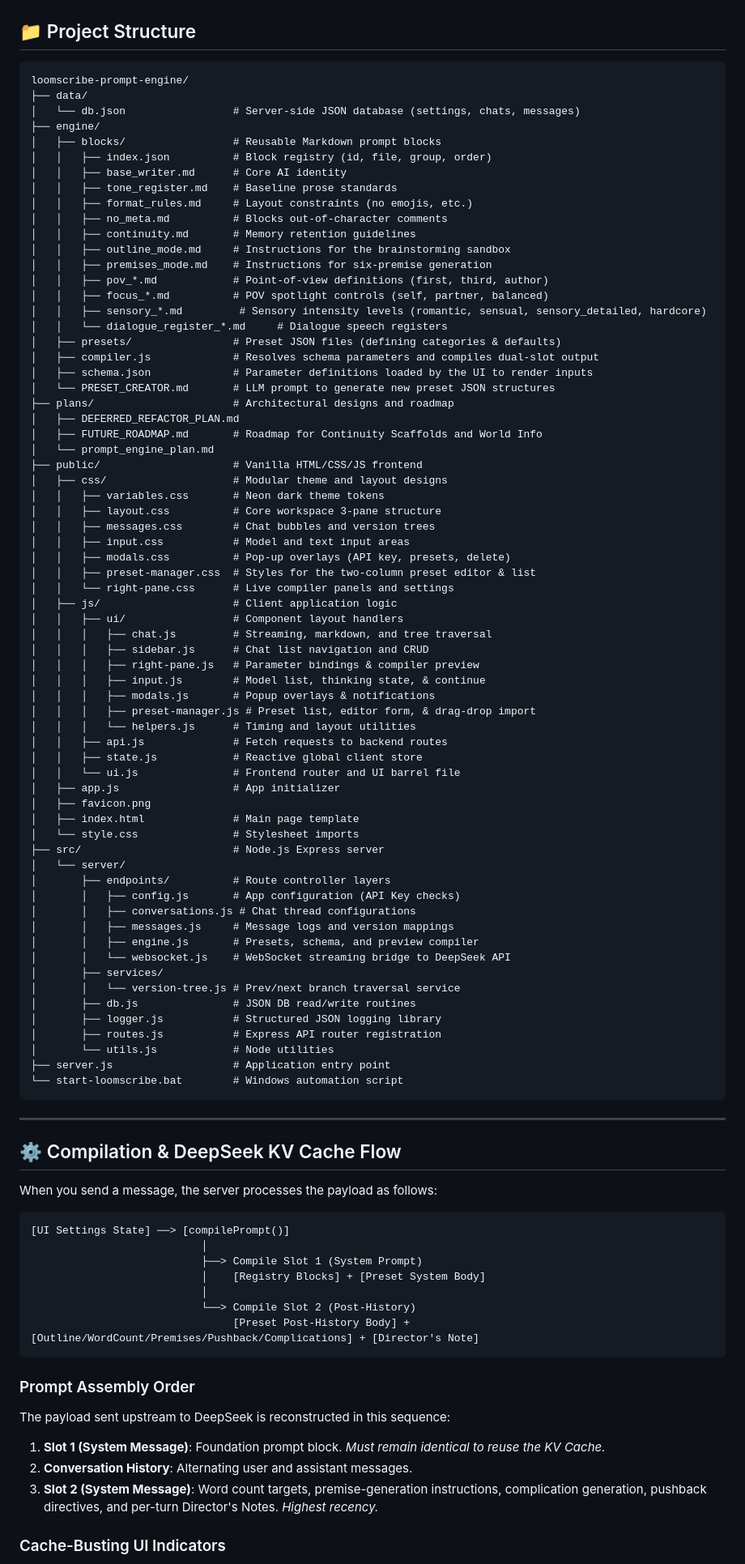
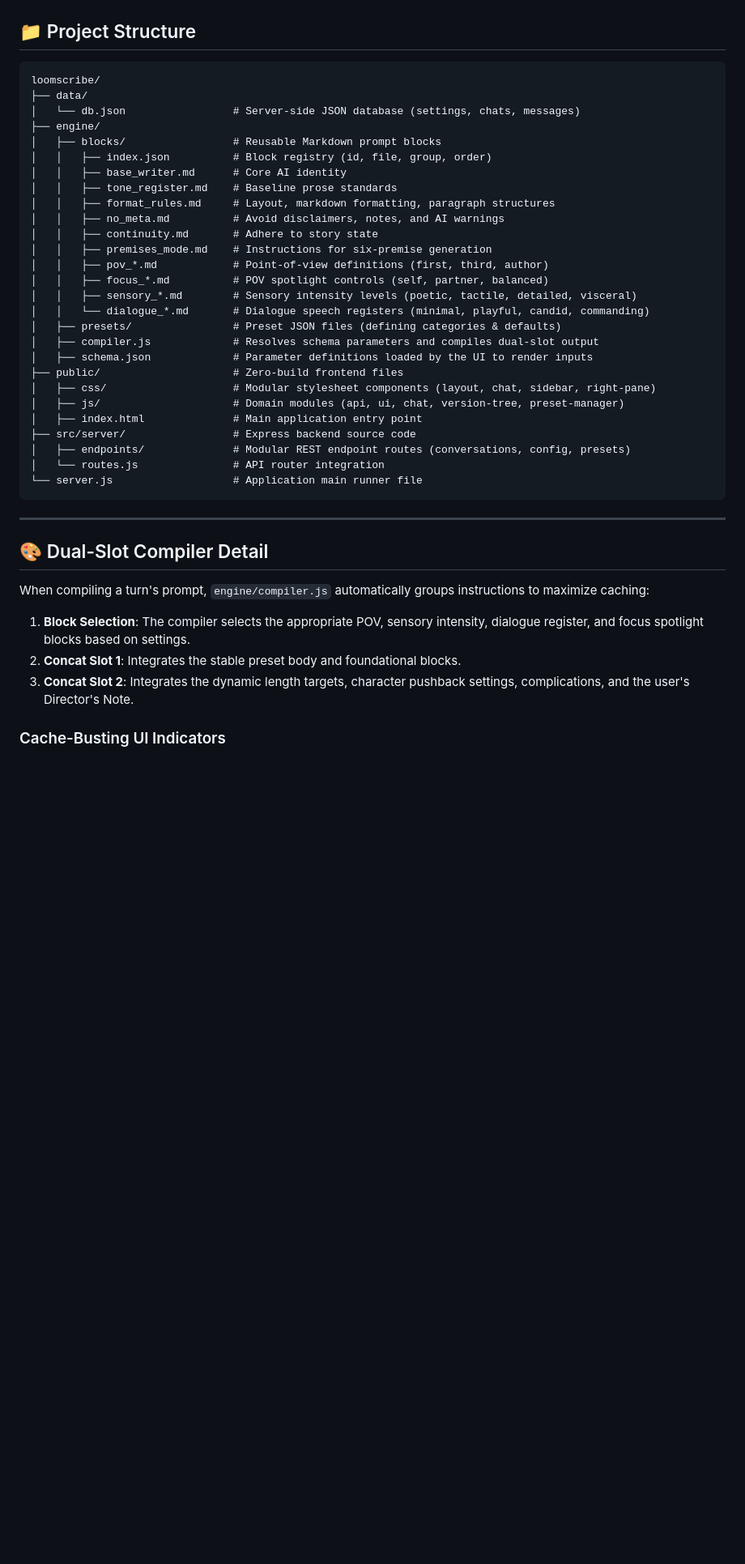
Before and after one commit to SriviharReddy/loomscribe, a Markdown page: README.md, the part around one of its changes. Shown at 81% size. Rendered like a GitHub page; blank space fills up the shorter version.

Commit message:
docs: rewrite README to be completely generic and clean

````diff
--- a/README.md
+++ b/README.md
@@ -90,7 +90,7 @@ Open **`http://localhost:3000`** in your browser.
 ## 📁 Project Structure
 
 ```
-loomscribe-prompt-engine/
+loomscribe/
 ├── data/
 │   └── db.json                 # Server-side JSON database (settings, chats, messages)
 ├── engine/
@@ -98,87 +98,36 @@ loomscribe-prompt-engine/
 │   │   ├── index.json          # Block registry (id, file, group, order)
 │   │   ├── base_writer.md      # Core AI identity
 │   │   ├── tone_register.md    # Baseline prose standards
-│   │   ├── format_rules.md     # Layout constraints (no emojis, etc.)
-│   │   ├── no_meta.md          # Blocks out-of-character comments
-│   │   ├── continuity.md       # Memory retention guidelines
-│   │   ├── outline_mode.md     # Instructions for the brainstorming sandbox
+│   │   ├── format_rules.md     # Layout, markdown formatting, paragraph structures
+│   │   ├── no_meta.md          # Avoid disclaimers, notes, and AI warnings
+│   │   ├── continuity.md       # Adhere to story state
 │   │   ├── premises_mode.md    # Instructions for six-premise generation
 │   │   ├── pov_*.md            # Point-of-view definitions (first, third, author)
 │   │   ├── focus_*.md          # POV spotlight controls (self, partner, balanced)
-│   │   ├── sensory_*.md         # Sensory intensity levels (romantic, sensual, sensory_detailed, hardcore)
-│   │   └── dialogue_register_*.md     # Dialogue speech registers
+│   │   ├── sensory_*.md        # Sensory intensity levels (poetic, tactile, detailed, visceral)
+│   │   └── dialogue_*.md       # Dialogue speech registers (minimal, playful, candid, commanding)
 │   ├── presets/                # Preset JSON files (defining categories & defaults)
 │   ├── compiler.js             # Resolves schema parameters and compiles dual-slot output
 │   ├── schema.json             # Parameter definitions loaded by the UI to render inputs
-│   └── PRESET_CREATOR.md       # LLM prompt to generate new preset JSON structures
-├── plans/                      # Architectural designs and roadmap
-│   ├── DEFERRED_REFACTOR_PLAN.md
-│   ├── FUTURE_ROADMAP.md       # Roadmap for Continuity Scaffolds and World Info
-│   └── prompt_engine_plan.md
-├── public/                     # Vanilla HTML/CSS/JS frontend
-│   ├── css/                    # Modular theme and layout designs
-│   │   ├── variables.css       # Neon dark theme tokens
-│   │   ├── layout.css          # Core workspace 3-pane structure
-│   │   ├── messages.css        # Chat bubbles and version trees
-│   │   ├── input.css           # Model and text input areas
-│   │   ├── modals.css          # Pop-up overlays (API key, presets, delete)
-│   │   ├── preset-manager.css  # Styles for the two-column preset editor & list
-│   │   └── right-pane.css      # Live compiler panels and settings
-│   ├── js/                     # Client application logic
-│   │   ├── ui/                 # Component layout handlers
-│   │   │   ├── chat.js         # Streaming, markdown, and tree traversal
-│   │   │   ├── sidebar.js      # Chat list navigation and CRUD
-│   │   │   ├── right-pane.js   # Parameter bindings & compiler preview
-│   │   │   ├── input.js        # Model list, thinking state, & continue
-│   │   │   ├── modals.js       # Popup overlays & notifications
-│   │   │   ├── preset-manager.js # Preset list, editor form, & drag-drop import
-│   │   │   └── helpers.js      # Timing and layout utilities
-│   │   ├── api.js              # Fetch requests to backend routes
-│   │   ├── state.js            # Reactive global client store
-│   │   └── ui.js               # Frontend router and UI barrel file
-│   ├── app.js                  # App initializer
-│   ├── favicon.png
-│   ├── index.html              # Main page template
-│   └── style.css               # Stylesheet imports
-├── src/                        # Node.js Express server
-│   └── server/
-│       ├── endpoints/          # Route controller layers
-│       │   ├── config.js       # App configuration (API Key checks)
-│       │   ├── conversations.js # Chat thread configurations
-│       │   ├── messages.js     # Message logs and version mappings
-│       │   ├── engine.js       # Presets, schema, and preview compiler
-│       │   └── websocket.js    # WebSocket streaming bridge to DeepSeek API
-│       ├── services/
-│       │   └── version-tree.js # Prev/next branch traversal service
-│       ├── db.js               # JSON DB read/write routines
-│       ├── logger.js           # Structured JSON logging library
-│       ├── routes.js           # Express API router registration
-│       └── utils.js            # Node utilities
-├── server.js                   # Application entry point
-└── start-loomscribe.bat        # Windows automation script
+├── public/                     # Zero-build frontend files
+│   ├── css/                    # Modular stylesheet components (layout, chat, sidebar, right-pane)
+│   ├── js/                     # Domain modules (api, ui, chat, version-tree, preset-manager)
+│   ├── index.html              # Main application entry point
+├── src/server/                 # Express backend source code
+│   ├── endpoints/              # Modular REST endpoint routes (conversations, config, presets)
+│   └── routes.js               # API router integration
+└── server.js                   # Application main runner file
 ```
 
 ---
 
-## ⚙️ Compilation & DeepSeek KV Cache Flow
+## 🎨 Dual-Slot Compiler Detail
 
-When you send a message, the server processes the payload as follows:
+When compiling a turn's prompt, `engine/compiler.js` automatically groups instructions to maximize caching:
 
-```
-[UI Settings State] ──> [compilePrompt()]
-                           │
-                           ├──> Compile Slot 1 (System Prompt)
-                           │    [Registry Blocks] + [Preset System Body]
-                           │
-                           └──> Compile Slot 2 (Post-History)
-                                [Preset Post-History Body] + [Outline/WordCount/Premises/Pushback/Complications] + [Director's Note]
-```
-
-### Prompt Assembly Order
-The payload sent upstream to DeepSeek is reconstructed in this sequence:
-1.  **Slot 1 (System Message)**: Foundation prompt block. *Must remain identical to reuse the KV Cache.*
-2.  **Conversation History**: Alternating user and assistant messages.
-3.  **Slot 2 (System Message)**: Word count targets, premise-generation instructions, complication generation, pushback directives, and per-turn Director's Notes. *Highest recency.*
+1.  **Block Selection**: The compiler selects the appropriate POV, sensory intensity, dialogue register, and focus spotlight blocks based on settings.
+2.  **Concat Slot 1**: Integrates the stable preset body and foundational blocks.
+3.  **Concat Slot 2**: Integrates the dynamic length targets, character pushback settings, complications, and the user's Director's Note.
 
 ### Cache-Busting UI Indicators
 *   **Amber dot next to settings**: Indicates that changing this slider/select controls Slot 1 blocks and **will invalidate** the KV cache on the next token request.
````
Also changed, not shown: other parts of README.md (+3 -3 lines).
